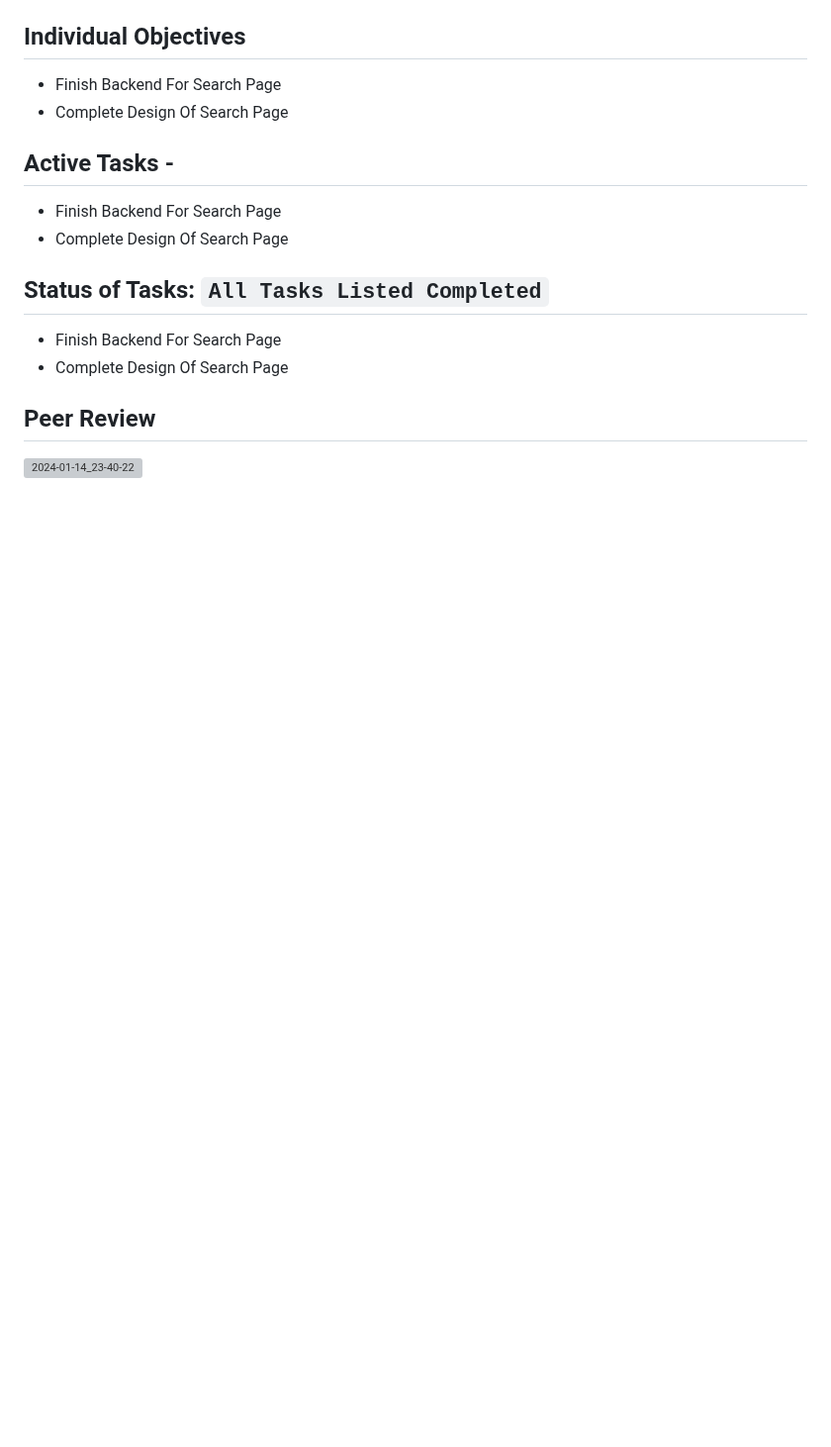
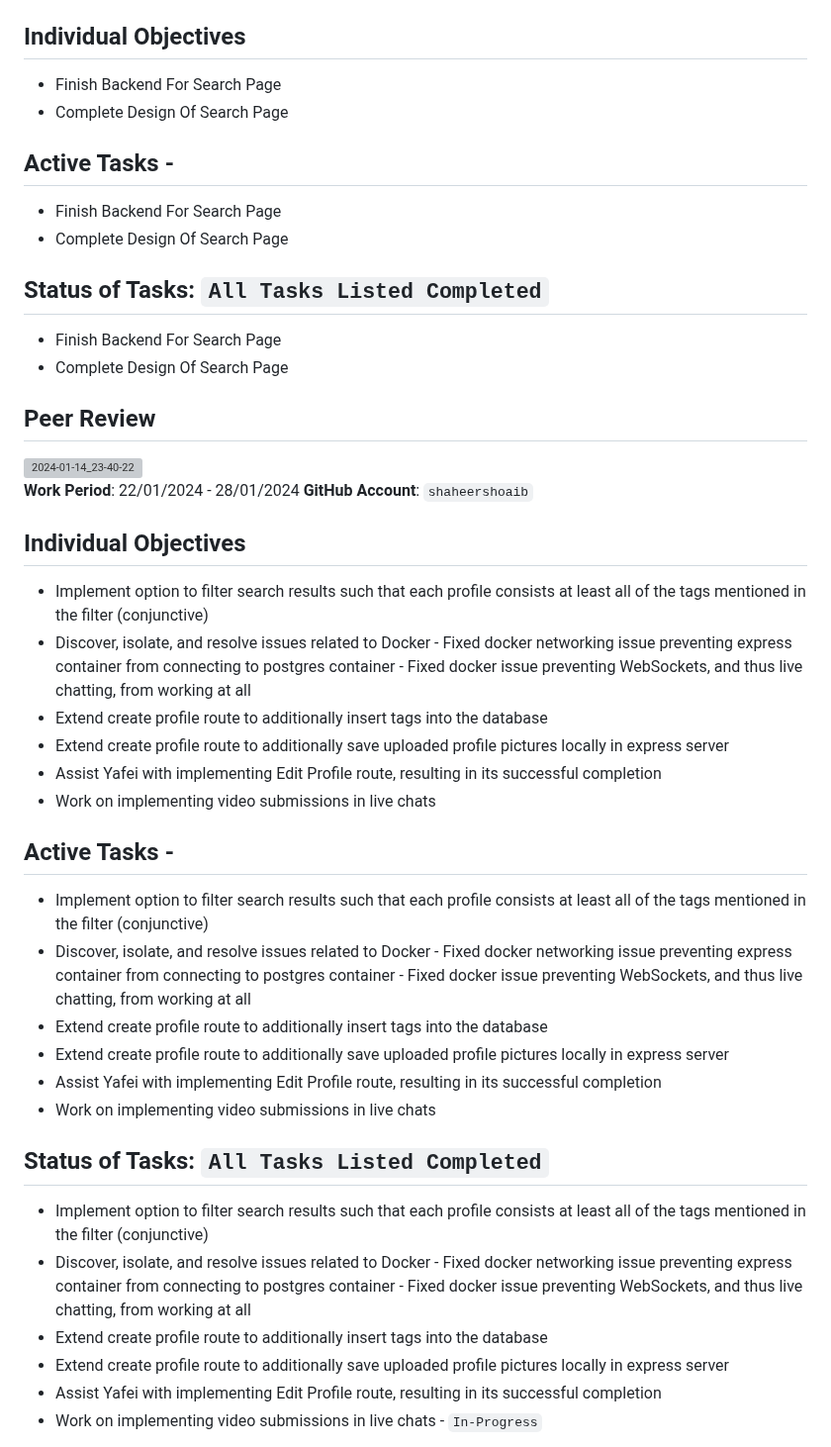
Before and after one commit to TheSomethingSomethingCompany/secret-forest, a Markdown page: docs/weekly logs/indiv_log_ShaheerShoaib.md, the part around one of its changes. Shown at 99% size. Drawn GitHub-style; blank space fills up the shorter version; grey boxes are pictures that could not be loaded.

```diff
--- a/docs/weekly logs/indiv_log_ShaheerShoaib.md
+++ b/docs/weekly logs/indiv_log_ShaheerShoaib.md
@@ -584,3 +584,40 @@
 
 ## Peer Review
 <img width="1065" alt="2024-01-14_23-40-22" src="https://github.com/COSC-499-W2023/year-long-project-team-10/assets/77290024/e9f4990f-c33c-4d51-8adc-ddffb4a31de2">
+
+**Work Period**: 22/01/2024 - 28/01/2024
+**GitHub Account**: `shaheershoaib`
+
+## Individual Objectives
+
+- Implement option to filter search results such that each profile consists at least all of the tags mentioned in the filter (conjunctive)
+- Discover, isolate, and resolve issues related to Docker
+      - Fixed docker networking issue preventing express container from connecting to postgres container
+      - Fixed docker issue preventing WebSockets, and thus live chatting, from working at all
+- Extend create profile route to additionally insert tags into the database
+- Extend create profile route to additionally save uploaded profile pictures locally in express server
+- Assist Yafei with implementing Edit Profile route, resulting in its successful completion
+- Work on implementing video submissions in live chats
+
+## Active Tasks -
+
+- Implement option to filter search results such that each profile consists at least all of the tags mentioned in the filter (conjunctive)
+- Discover, isolate, and resolve issues related to Docker
+      - Fixed docker networking issue preventing express container from connecting to postgres container
+      - Fixed docker issue preventing WebSockets, and thus live chatting, from working at all
+- Extend create profile route to additionally insert tags into the database
+- Extend create profile route to additionally save uploaded profile pictures locally in express server
+- Assist Yafei with implementing Edit Profile route, resulting in its successful completion
+- Work on implementing video submissions in live chats
+
+## Status of Tasks: `All Tasks Listed Completed`
+
+- Implement option to filter search results such that each profile consists at least all of the tags mentioned in the filter (conjunctive)
+- Discover, isolate, and resolve issues related to Docker
+      - Fixed docker networking issue preventing express container from connecting to postgres container
+      - Fixed docker issue preventing WebSockets, and thus live chatting, from working at all
+- Extend create profile route to additionally insert tags into the database
+- Extend create profile route to additionally save uploaded profile pictures locally in express server
+- Assist Yafei with implementing Edit Profile route, resulting in its successful completion
+- Work on implementing video submissions in live chats - `In-Progress`
+
```
Also changed, not shown: other parts of docs/weekly logs/indiv_log_ShaheerShoaib.md (+2 -0 lines).
